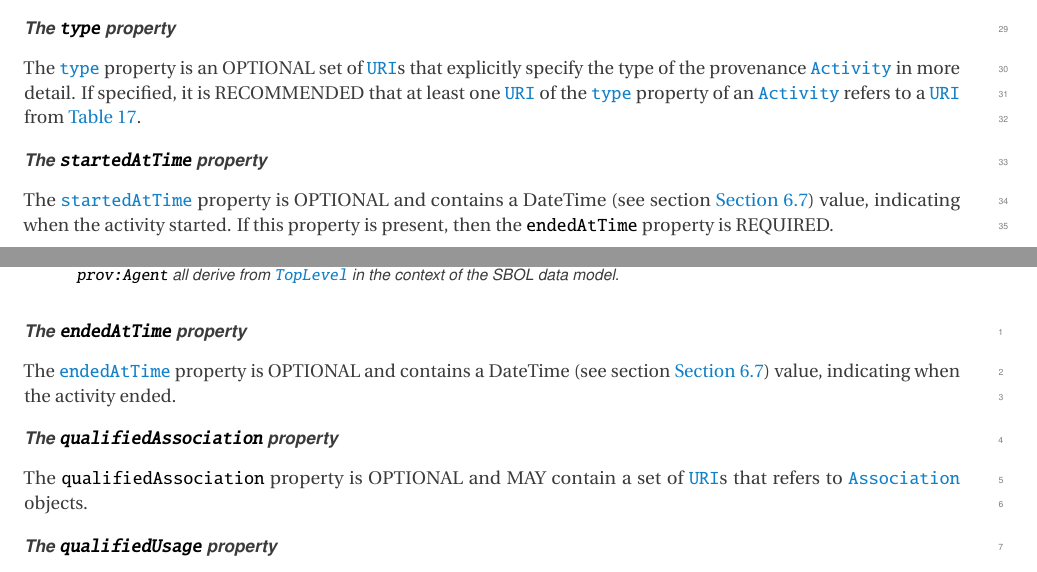
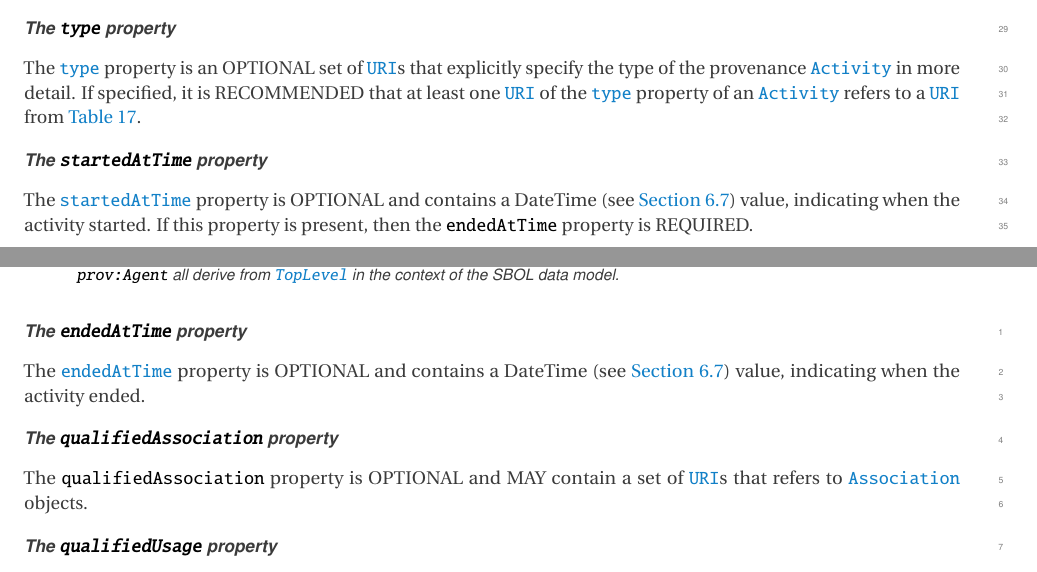
Before and after one commit to SynBioDex/SBOL-specification, a LaTeX document (sbol3.tex, which reads complementary_standards.tex): two parts of pages 56 and 57 of 90, joined at a grey line, cut so that both start at the same text. Compiled offline with pdfLaTeX.

Commit message:
fix duplicate 'section' in references

```diff
--- a/complementary_standards.tex
+++ b/complementary_standards.tex
@@ -55,10 +55,10 @@ A generated \texttt{Entity} is linked through a \texttt{prov:wasGeneratedBy} rel
 The \sbolmult{types:Activity}{type} property is an OPTIONAL set of \sbol{URI}s that explicitly specify the type of the provenance \prov{Activity} in more detail. If specified, it is RECOMMENDED that at least one \sbol{URI} of the \sbolmult{types:Activity}{type} property of an \prov{Activity} refers to a \sbol{URI} from \ref{tbl:activity_types}.
 
 \subparagraph{The \sbolheading{startedAtTime} property}\label{sec:prov:startedAtTime}
-The \prov{startedAtTime} property is OPTIONAL and contains a DateTime (see section \ref{sec:DateTime}) value, indicating when the activity started.  If this property is present, then the \sbol{endedAtTime} property is REQUIRED.
+The \prov{startedAtTime} property is OPTIONAL and contains a DateTime (see~\ref{sec:DateTime}) value, indicating when the activity started.  If this property is present, then the \sbol{endedAtTime} property is REQUIRED.
 
 \subparagraph{The \sbolheading{endedAtTime} property}\label{sec:prov:endedAtTime}
-The \prov{endedAtTime} property is OPTIONAL and contains a DateTime (see section \ref{sec:DateTime}) value, indicating when the activity ended.
+The \prov{endedAtTime} property is OPTIONAL and contains a DateTime (see~\ref{sec:DateTime}) value, indicating when the activity ended.
 
 \subparagraph{The \sbolheading{qualifiedAssociation} property}\label{sec:prov:Associations}
 The \prov{qualifiedAssociation} property is OPTIONAL and MAY contain a set of \sbol{URI}s that refers to \prov{Association} objects.
```
Also changed, not shown: overview.tex (+1 -1 lines), topLevel.tex (+1 -1 lines).
